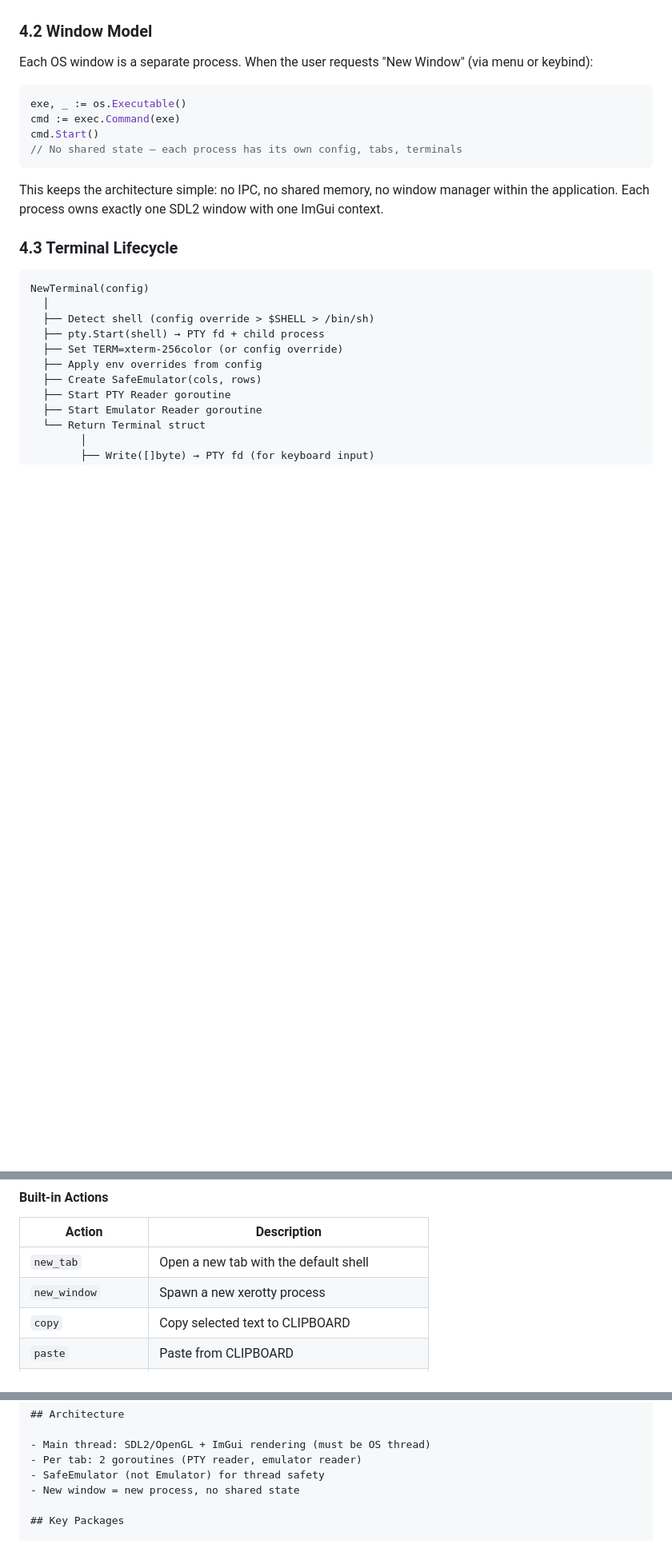
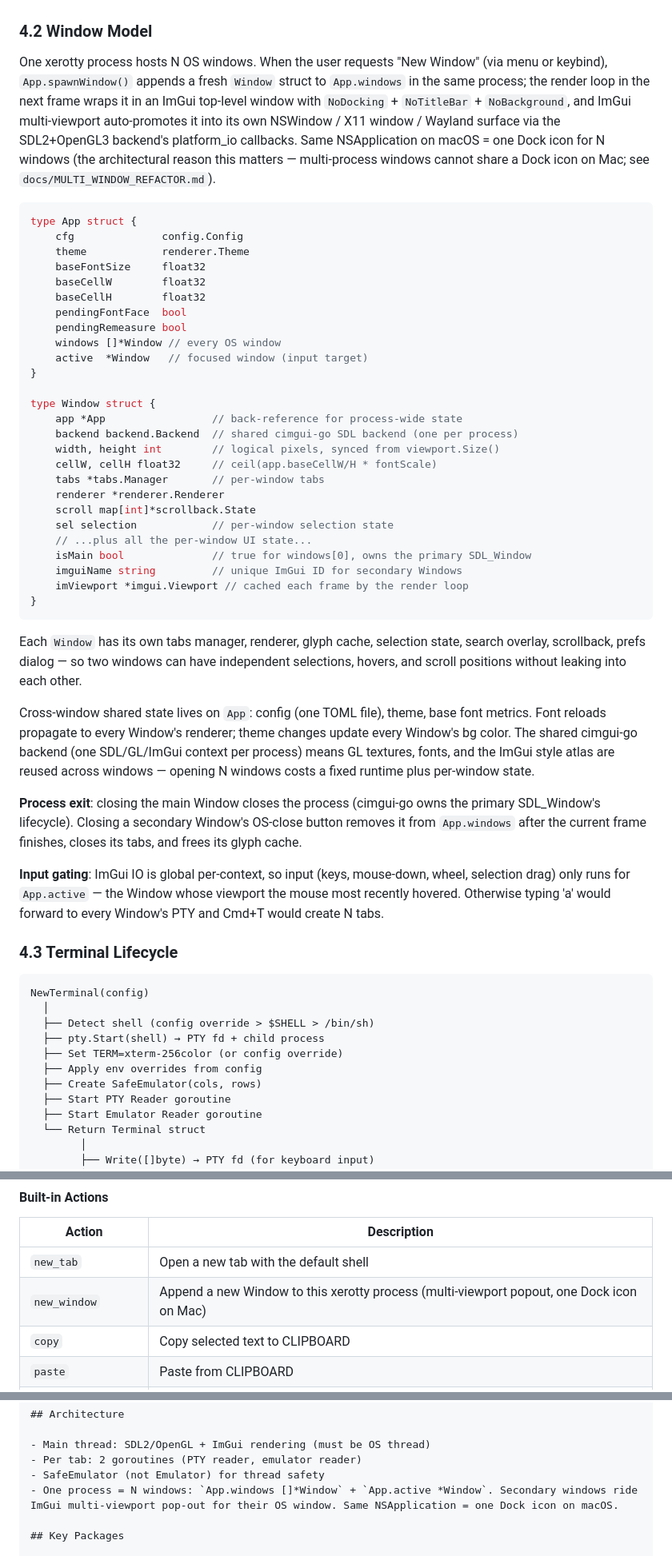
Before and after one commit to LXXero/xerotty, a Markdown page: SPEC.md, 3 parts joined by grey strips. Shown at 80% size. Rendered like a GitHub page; blank space fills up the shorter version.

Commit message:
docs(spec): update §4.2 Window Model for single-process multi-window
SPEC was still claiming "each OS window is a separate process".
Rewrites §4.2 to describe the actual current architecture: one
xerotty process hosts N OS windows via App.windows + App.active +
ImGui multi-viewport pop-out, which is what gets one Dock icon on
macOS. Documents the per-Window state (tabs, renderer, selection,
etc.) vs process-shared state (config, theme, base font metrics,
SDL backend) split. Notes the input-gating constraint (input only
flows to App.active since ImGui IO is per-context).

Also updated the action table entry for new_window and the cmd/xerotty
phase-3 plan stub line that said "spawn new process". The actual
phased refactor history is documented separately in
docs/MULTI_WINDOW_REFACTOR.md.

Co-Authored-By: Claude Opus 4.7 (1M context) <noreply@anthropic.com>

````diff
--- a/SPEC.md
+++ b/SPEC.md
@@ -173,16 +173,44 @@ Per Terminal (one per tab):
 
 ### 4.2 Window Model
 
-Each OS window is a separate process. When the user requests "New Window" (via menu or keybind):
+One xerotty process hosts N OS windows. When the user requests "New Window" (via menu or keybind), `App.spawnWindow()` appends a fresh `Window` struct to `App.windows` in the same process; the render loop in the next frame wraps it in an ImGui top-level window with `NoDocking` + `NoTitleBar` + `NoBackground`, and ImGui multi-viewport auto-promotes it into its own NSWindow / X11 window / Wayland surface via the SDL2+OpenGL3 backend's platform_io callbacks. Same NSApplication on macOS = one Dock icon for N windows (the architectural reason this matters — multi-process windows cannot share a Dock icon on Mac; see `docs/MULTI_WINDOW_REFACTOR.md`).
 
 ```go
-exe, _ := os.Executable()
-cmd := exec.Command(exe)
-cmd.Start()
-// No shared state — each process has its own config, tabs, terminals
-```
-
-This keeps the architecture simple: no IPC, no shared memory, no window manager within the application. Each process owns exactly one SDL2 window with one ImGui context.
+type App struct {
+    cfg              config.Config
+    theme            renderer.Theme
+    baseFontSize     float32
+    baseCellW        float32
+    baseCellH        float32
+    pendingFontFace  bool
+    pendingRemeasure bool
+    windows []*Window // every OS window
+    active  *Window   // focused window (input target)
+}
+
+type Window struct {
+    app *App                 // back-reference for process-wide state
+    backend backend.Backend  // shared cimgui-go SDL backend (one per process)
+    width, height int        // logical pixels, synced from viewport.Size()
+    cellW, cellH float32     // ceil(app.baseCellW/H * fontScale)
+    tabs *tabs.Manager       // per-window tabs
+    renderer *renderer.Renderer
+    scroll map[int]*scrollback.State
+    sel selection            // per-window selection state
+    // ...plus all the per-window UI state...
+    isMain bool              // true for windows[0], owns the primary SDL_Window
+    imguiName string         // unique ImGui ID for secondary Windows
+    imViewport *imgui.Viewport // cached each frame by the render loop
+}
+```
+
+Each `Window` has its own tabs manager, renderer, glyph cache, selection state, search overlay, scrollback, prefs dialog — so two windows can have independent selections, hovers, and scroll positions without leaking into each other.
+
+Cross-window shared state lives on `App`: config (one TOML file), theme, base font metrics. Font reloads propagate to every Window's renderer; theme changes update every Window's bg color. The shared cimgui-go backend (one SDL/GL/ImGui context per process) means GL textures, fonts, and the ImGui style atlas are reused across windows — opening N windows costs a fixed runtime plus per-window state.
+
+**Process exit**: closing the main Window closes the process (cimgui-go owns the primary SDL_Window's lifecycle). Closing a secondary Window's OS-close button removes it from `App.windows` after the current frame finishes, closes its tabs, and frees its glyph cache.
+
+**Input gating**: ImGui IO is global per-context, so input (keys, mouse-down, wheel, selection drag) only runs for `App.active` — the Window whose viewport the mouse most recently hovered. Otherwise typing 'a' would forward to every Window's PTY and Cmd+T would create N tabs.
 
 ### 4.3 Terminal Lifecycle
 
@@ -534,7 +562,7 @@ shortcut = "Ctrl+Shift+W"
 | Action | Description |
 |--------|-------------|
 | `new_tab` | Open a new tab with the default shell |
-| `new_window` | Spawn a new xerotty process |
+| `new_window` | Append a new Window to this xerotty process (multi-viewport popout, one Dock icon on Mac) |
 | `copy` | Copy selected text to CLIPBOARD |
 | `paste` | Paste from CLIPBOARD |
 | `paste_selection` | Paste from PRIMARY selection |
@@ -2122,7 +2150,7 @@ Config: `~/.config/xerotty/config.toml`
 - Main thread: SDL2/OpenGL + ImGui rendering (must be OS thread)
 - Per tab: 2 goroutines (PTY reader, emulator reader)
 - SafeEmulator (not Emulator) for thread safety
-- New window = new process, no shared state
+- One process = N windows: `App.windows []*Window` + `App.active *Window`. Secondary windows ride ImGui multi-viewport pop-out for their OS window. Same NSApplication = one Dock icon on macOS.
 
 ## Key Packages
 
````
Also changed, not shown: other parts of SPEC.md (+1 -1 lines).
